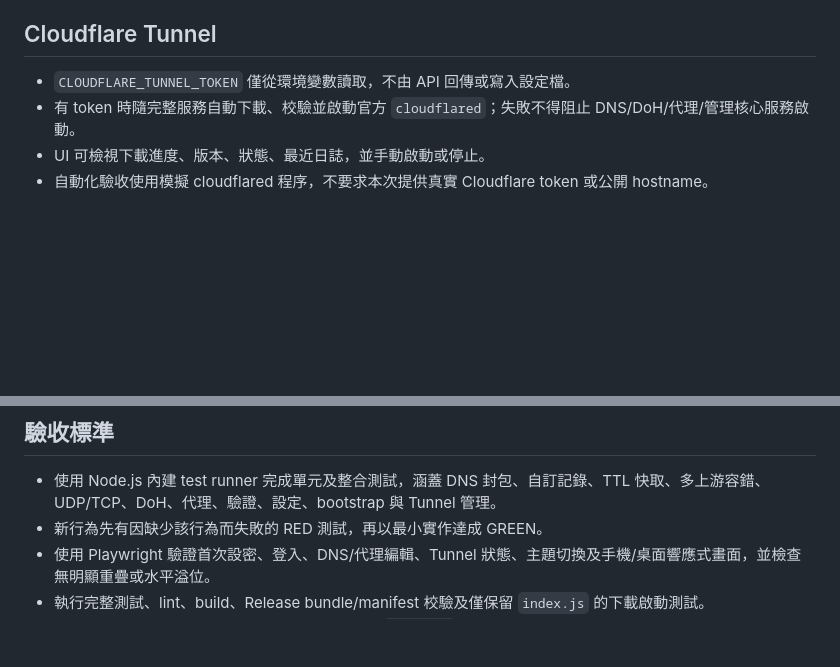
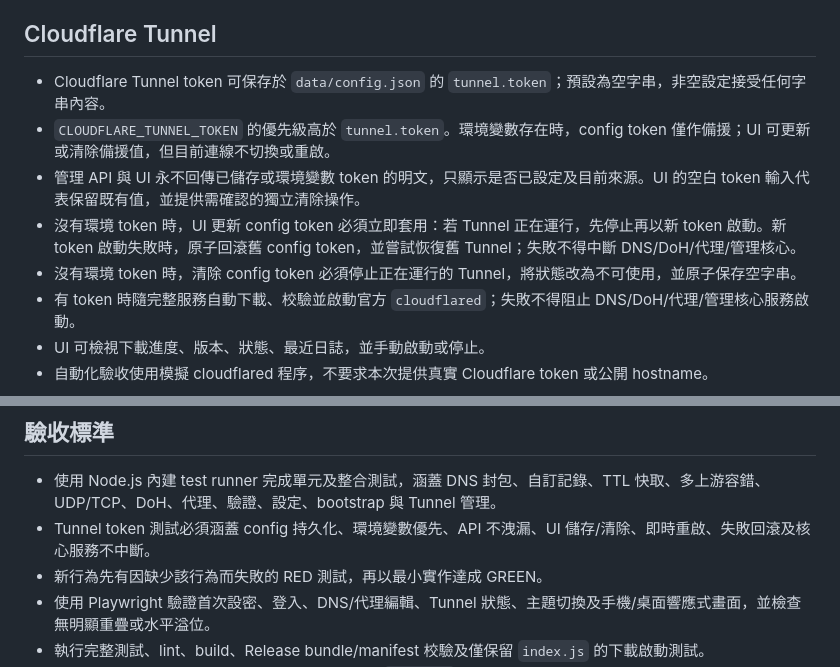
Before and after one commit to s12ryt/s12ryt-nodejs-dns-server, a Markdown page: agent/question.md, 2 parts joined by grey strips. Rendered like a GitHub page; blank space fills up the shorter version.

Commit message:
Record Tunnel token requirements
Ultraworked with [Sisyphus](https://github.com/code-yeongyu/oh-my-openagent)

Co-authored-by: Sisyphus <clio-agent@sisyphuslabs.ai>

```diff
--- a/agent/question.md
+++ b/agent/question.md
@@ -49,7 +49,11 @@
 
 ## Cloudflare Tunnel
 
-- `CLOUDFLARE_TUNNEL_TOKEN` 僅從環境變數讀取，不由 API 回傳或寫入設定檔。
+- Cloudflare Tunnel token 可保存於 `data/config.json` 的 `tunnel.token`；預設為空字串，非空設定接受任何字串內容。
+- `CLOUDFLARE_TUNNEL_TOKEN` 的優先級高於 `tunnel.token`。環境變數存在時，config token 僅作備援；UI 可更新或清除備援值，但目前連線不切換或重啟。
+- 管理 API 與 UI 永不回傳已儲存或環境變數 token 的明文，只顯示是否已設定及目前來源。UI 的空白 token 輸入代表保留既有值，並提供需確認的獨立清除操作。
+- 沒有環境 token 時，UI 更新 config token 必須立即套用：若 Tunnel 正在運行，先停止再以新 token 啟動。新 token 啟動失敗時，原子回滾舊 config token，並嘗試恢復舊 Tunnel；失敗不得中斷 DNS/DoH/代理/管理核心。
+- 沒有環境 token 時，清除 config token 必須停止正在運行的 Tunnel，將狀態改為不可使用，並原子保存空字串。
 - 有 token 時隨完整服務自動下載、校驗並啟動官方 `cloudflared`；失敗不得阻止 DNS/DoH/代理/管理核心服務啟動。
 - UI 可檢視下載進度、版本、狀態、最近日誌，並手動啟動或停止。
 - 自動化驗收使用模擬 cloudflared 程序，不要求本次提供真實 Cloudflare token 或公開 hostname。
@@ -74,6 +78,7 @@
 ## 驗收標準
 
 - 使用 Node.js 內建 test runner 完成單元及整合測試，涵蓋 DNS 封包、自訂記錄、TTL 快取、多上游容錯、UDP/TCP、DoH、代理、驗證、設定、bootstrap 與 Tunnel 管理。
+- Tunnel token 測試必須涵蓋 config 持久化、環境變數優先、API 不洩漏、UI 儲存/清除、即時重啟、失敗回滾及核心服務不中斷。
 - 新行為先有因缺少該行為而失敗的 RED 測試，再以最小實作達成 GREEN。
 - 使用 Playwright 驗證首次設密、登入、DNS/代理編輯、Tunnel 狀態、主題切換及手機/桌面響應式畫面，並檢查無明顯重疊或水平溢位。
 - 執行完整測試、lint、build、Release bundle/manifest 校驗及僅保留 `index.js` 的下載啟動測試。
```
